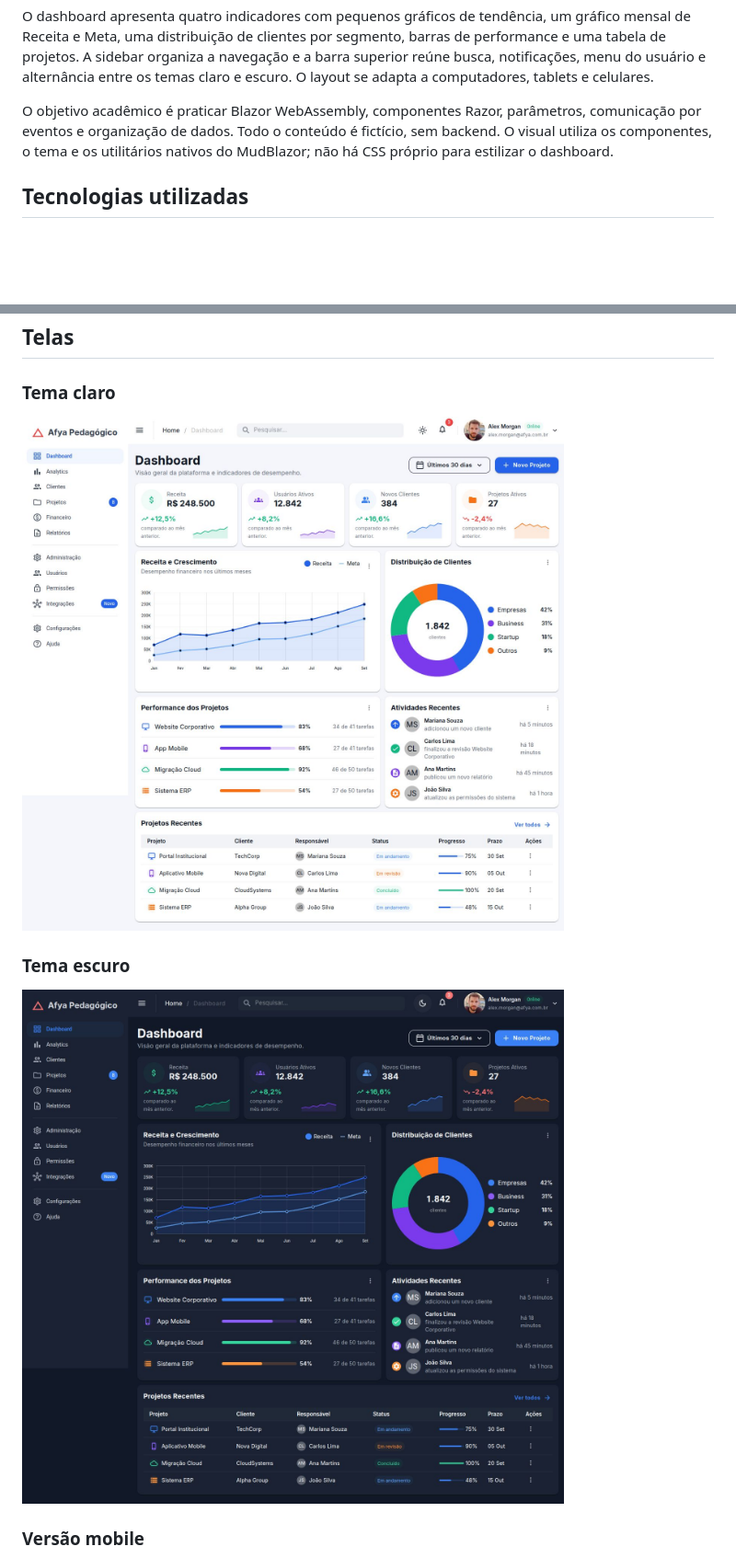
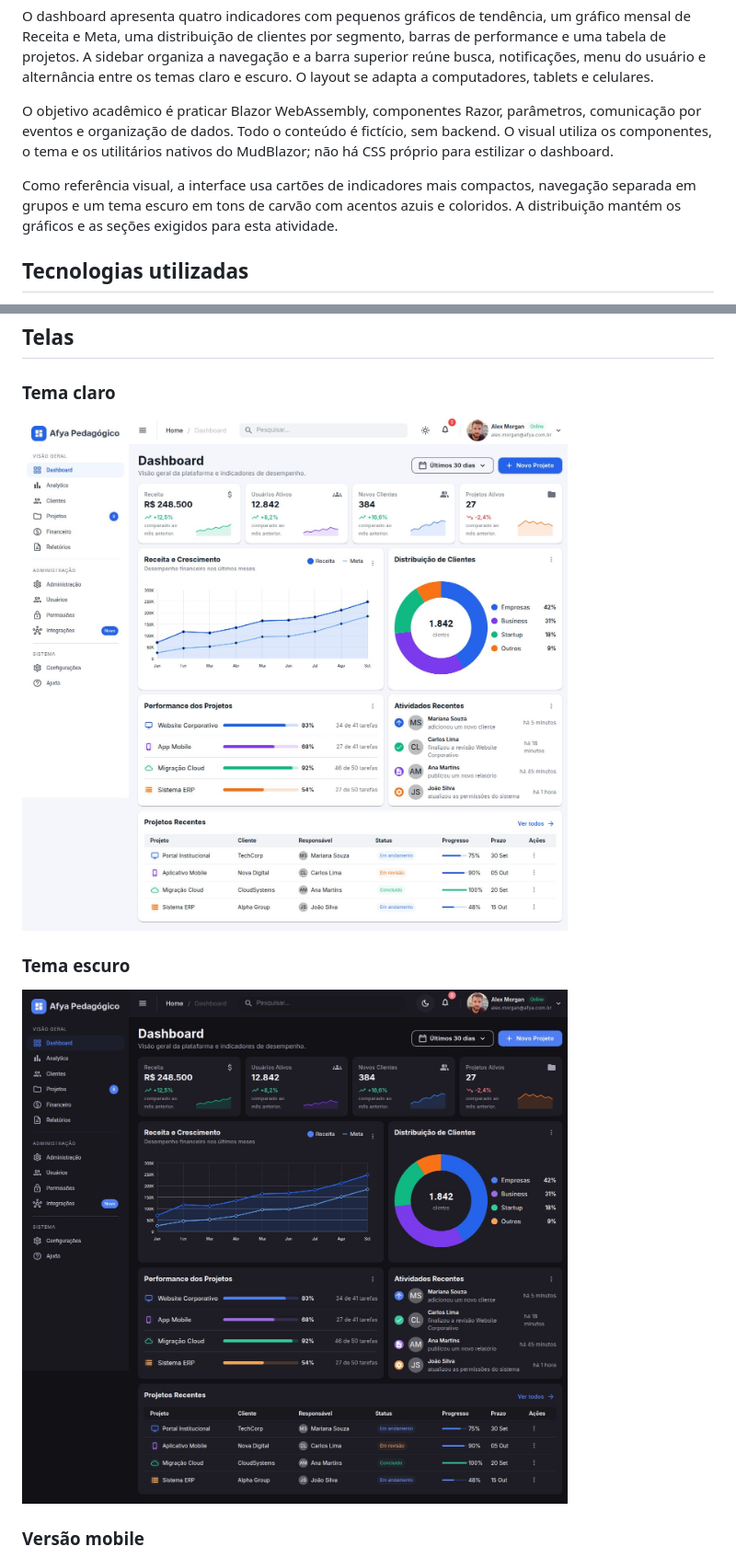
Before and after one commit to lmvv0o/afya-admin, a Markdown page: README.md, 2 parts joined by grey strips. Shown: that part at 92% size. Drawn GitHub-style; pictures changed too: docs/prints/tema-claro.png, docs/prints/tema-escuro.png; blank space fills up the shorter version.

Commit message:
Refina visual do dashboard com inspiração da referência

```diff
--- a/README.md
+++ b/README.md
@@ -19,6 +19,8 @@ O Afya Admin é um painel administrativo para a plataforma fictícia Afya Pedag
 O dashboard apresenta quatro indicadores com pequenos gráficos de tendência, um gráfico mensal de Receita e Meta, uma distribuição de clientes por segmento, barras de performance e uma tabela de projetos. A sidebar organiza a navegação e a barra superior reúne busca, notificações, menu do usuário e alternância entre os temas claro e escuro. O layout se adapta a computadores, tablets e celulares.
 
 O objetivo acadêmico é praticar Blazor WebAssembly, componentes Razor, parâmetros, comunicação por eventos e organização de dados. Todo o conteúdo é fictício, sem backend. O visual utiliza os componentes, o tema e os utilitários nativos do MudBlazor; não há CSS próprio para estilizar o dashboard.
+
+Como referência visual, a interface usa cartões de indicadores mais compactos, navegação separada em grupos e um tema escuro em tons de carvão com acentos azuis e coloridos. A distribuição mantém os gráficos e as seções exigidos para esta atividade.
 
 ## Tecnologias utilizadas
 
```
Also changed, not shown: docs/verificacao.md (+2 -1 lines), docs/prints/mobile.png, 3 other files.
